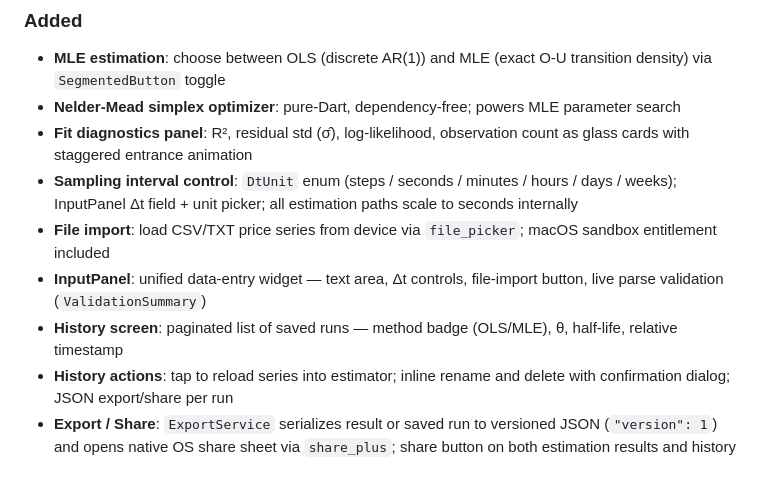
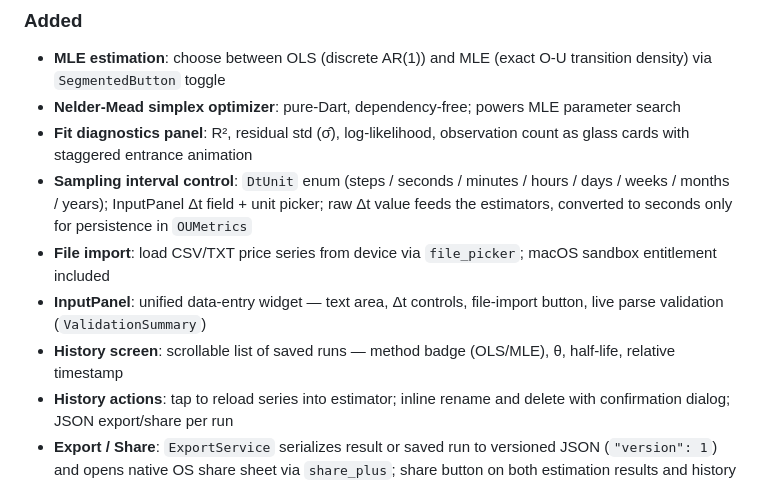
Before and after one commit to rakibulmehedi/ou_estimator, a Markdown page: CHANGELOG.md, the part around the change. GitHub-like rendering.

Commit message:
docs: fix doc gaps found by Codex cross-model review
README.md:
- Add "version": 1 to export JSON schema example (emitted by ExportService
  but missing from the documented schema)
- Add isar_community_flutter_libs ^3.3.2 to Dependencies table (present in
  pubspec.yaml but omitted from the README list)

CHANGELOG.md:
- DtUnit list: add months and years (dt_unit.dart ships 8 values, CHANGELOG
  only listed 6)
- Sampling interval wording: clarify raw Δt feeds estimators; seconds
  conversion happens only at persistence (CHANGELOG incorrectly said "all
  estimation paths scale to seconds internally")
- History screen: replace "paginated" with "scrollable" — code uses plain
  ListView.builder with no pagination logic

```diff
--- a/CHANGELOG.md
+++ b/CHANGELOG.md
@@ -10,10 +10,10 @@ Versioning follows [Semantic Versioning](https://semver.org/).
 - **MLE estimation**: choose between OLS (discrete AR(1)) and MLE (exact O-U transition density) via `SegmentedButton` toggle
 - **Nelder-Mead simplex optimizer**: pure-Dart, dependency-free; powers MLE parameter search
 - **Fit diagnostics panel**: R², residual std (σ̂), log-likelihood, observation count as glass cards with staggered entrance animation
-- **Sampling interval control**: `DtUnit` enum (steps / seconds / minutes / hours / days / weeks); InputPanel Δt field + unit picker; all estimation paths scale to seconds internally
+- **Sampling interval control**: `DtUnit` enum (steps / seconds / minutes / hours / days / weeks / months / years); InputPanel Δt field + unit picker; raw Δt value feeds the estimators, converted to seconds only for persistence in `OUMetrics`
 - **File import**: load CSV/TXT price series from device via `file_picker`; macOS sandbox entitlement included
 - **InputPanel**: unified data-entry widget — text area, Δt controls, file-import button, live parse validation (`ValidationSummary`)
-- **History screen**: paginated list of saved runs — method badge (OLS/MLE), θ, half-life, relative timestamp
+- **History screen**: scrollable list of saved runs — method badge (OLS/MLE), θ, half-life, relative timestamp
 - **History actions**: tap to reload series into estimator; inline rename and delete with confirmation dialog; JSON export/share per run
 - **Export / Share**: `ExportService` serializes result or saved run to versioned JSON (`"version": 1`) and opens native OS share sheet via `share_plus`; share button on both estimation results and history cards
 - `selectedTabProvider` — programmatic tab switching (History → Estimation after load)
```
Also changed, not shown: README.md (+2 -0 lines).
